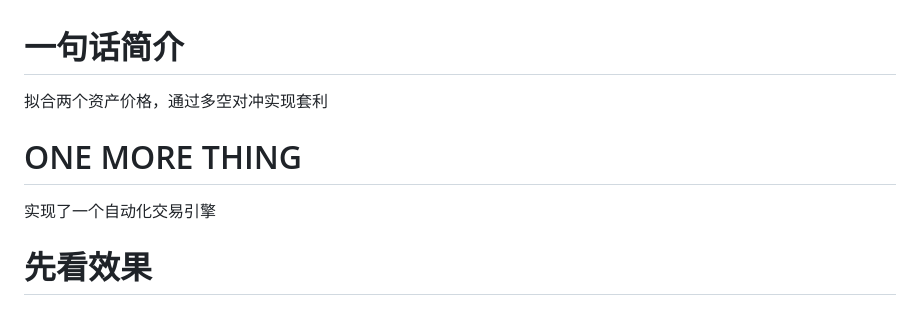
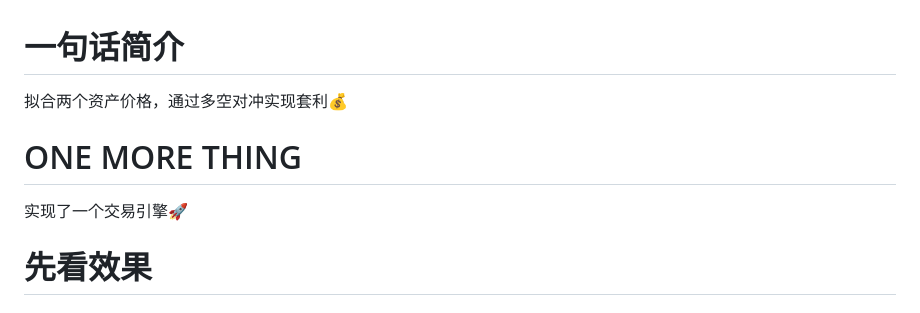
Before and after one commit to MRchenkuan/EasyTradingEngine, a Markdown page: README.md, the part around the change. Rendered like a GitHub page.

```diff
--- a/README.md
+++ b/README.md
@@ -1,7 +1,7 @@
 # 一句话简介
-拟合两个资产价格，通过多空对冲实现套利
+拟合两个资产价格，通过多空对冲实现套利💰
 # ONE MORE THING
-实现了一个自动化交易引擎
+实现了一个交易引擎🚀
 # 先看效果
 ### 大盘指标 位置：chart/candle_chart.jpg
 ![image](https://github.com/user-attachments/assets/c7a59364-de1e-4029-87fc-788f5cfb83e8)
```
